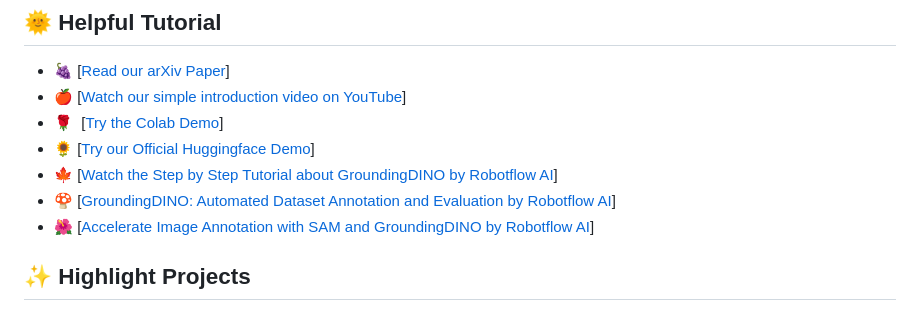
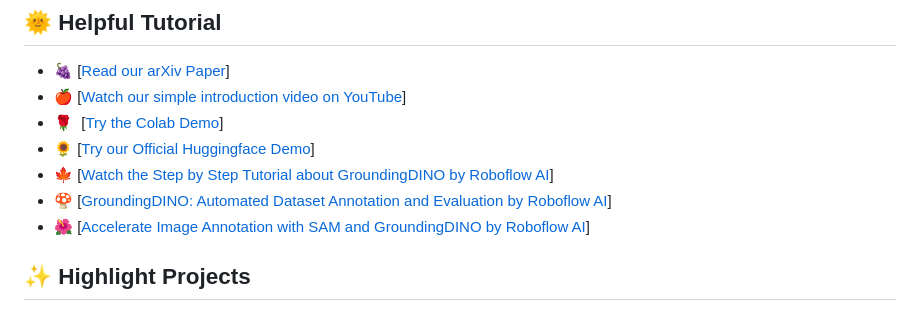
Before and after one commit to IDEA-Research/GroundingDINO, a Markdown page: README.md, the part around the change. GitHub-like rendering.

Commit message:
🛠️ Fixing typos in README.md

```diff
--- a/README.md
+++ b/README.md
@@ -12,9 +12,9 @@ Official PyTorch implementation of ["Grounding DINO: Marrying DINO with Grounded
 - :apple:  [[Watch our simple introduction video on YouTube](https://youtu.be/wxWDt5UiwY8)]
 - :rose:   &nbsp;[[Try the Colab Demo](https://colab.research.google.com/github/roboflow-ai/notebooks/blob/main/notebooks/zero-shot-object-detection-with-grounding-dino.ipynb)]
 - :sunflower: [[Try our Official Huggingface Demo](https://huggingface.co/spaces/ShilongLiu/Grounding_DINO_demo)]
-- :maple_leaf: [[Watch the Step by Step Tutorial about GroundingDINO by Robotflow AI](https://youtu.be/cMa77r3YrDk)]
-- :mushroom: [[GroundingDINO: Automated Dataset Annotation and Evaluation by Robotflow AI](https://youtu.be/C4NqaRBz_Kw)]
-- :hibiscus: [[Accelerate Image Annotation with SAM and GroundingDINO by Robotflow AI](https://youtu.be/oEQYStnF2l8)]
+- :maple_leaf: [[Watch the Step by Step Tutorial about GroundingDINO by Roboflow AI](https://youtu.be/cMa77r3YrDk)]
+- :mushroom: [[GroundingDINO: Automated Dataset Annotation and Evaluation by Roboflow AI](https://youtu.be/C4NqaRBz_Kw)]
+- :hibiscus: [[Accelerate Image Annotation with SAM and GroundingDINO by Roboflow AI](https://youtu.be/oEQYStnF2l8)]
 
 <!-- Grounding DINO Methods |
 [![arXiv](https://img.shields.io/badge/arXiv-2303.05499-b31b1b.svg)](https://arxiv.org/abs/2303.05499)
```
